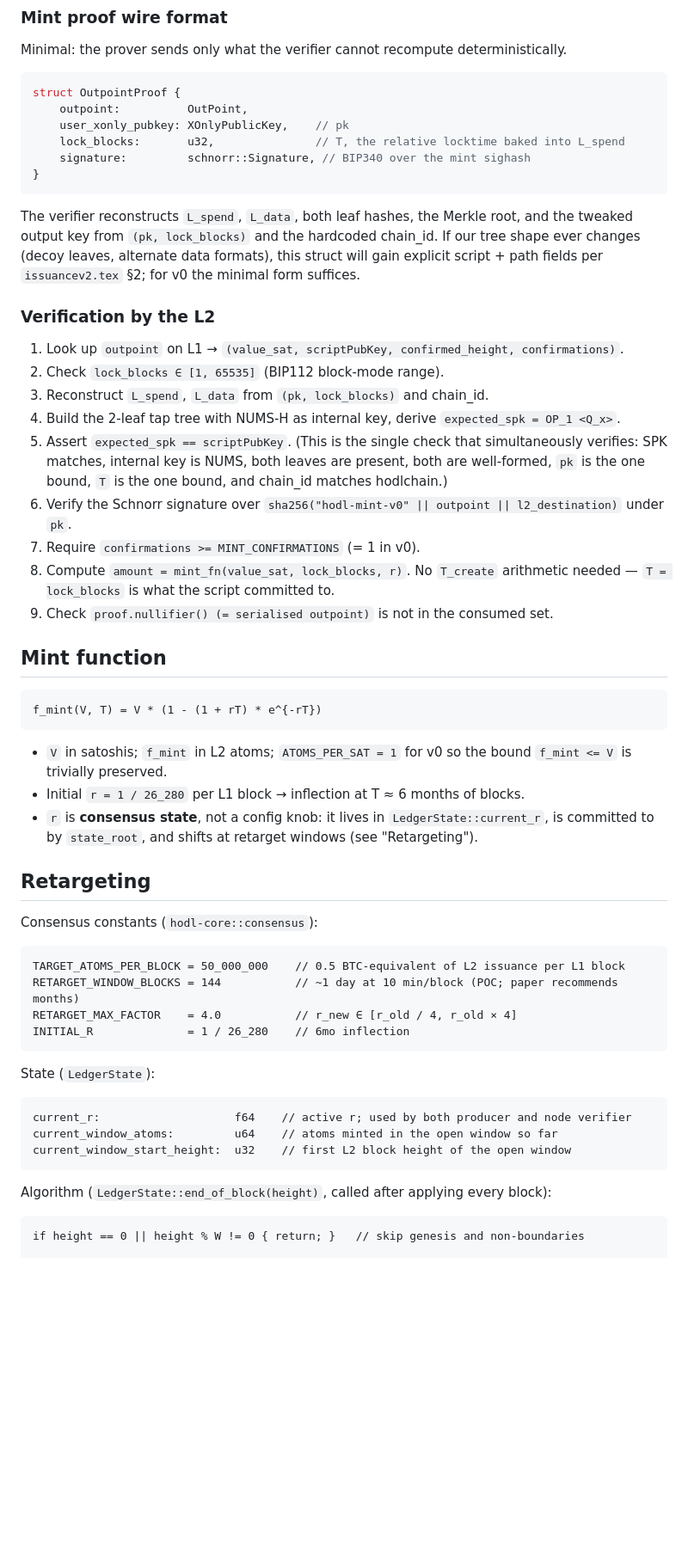
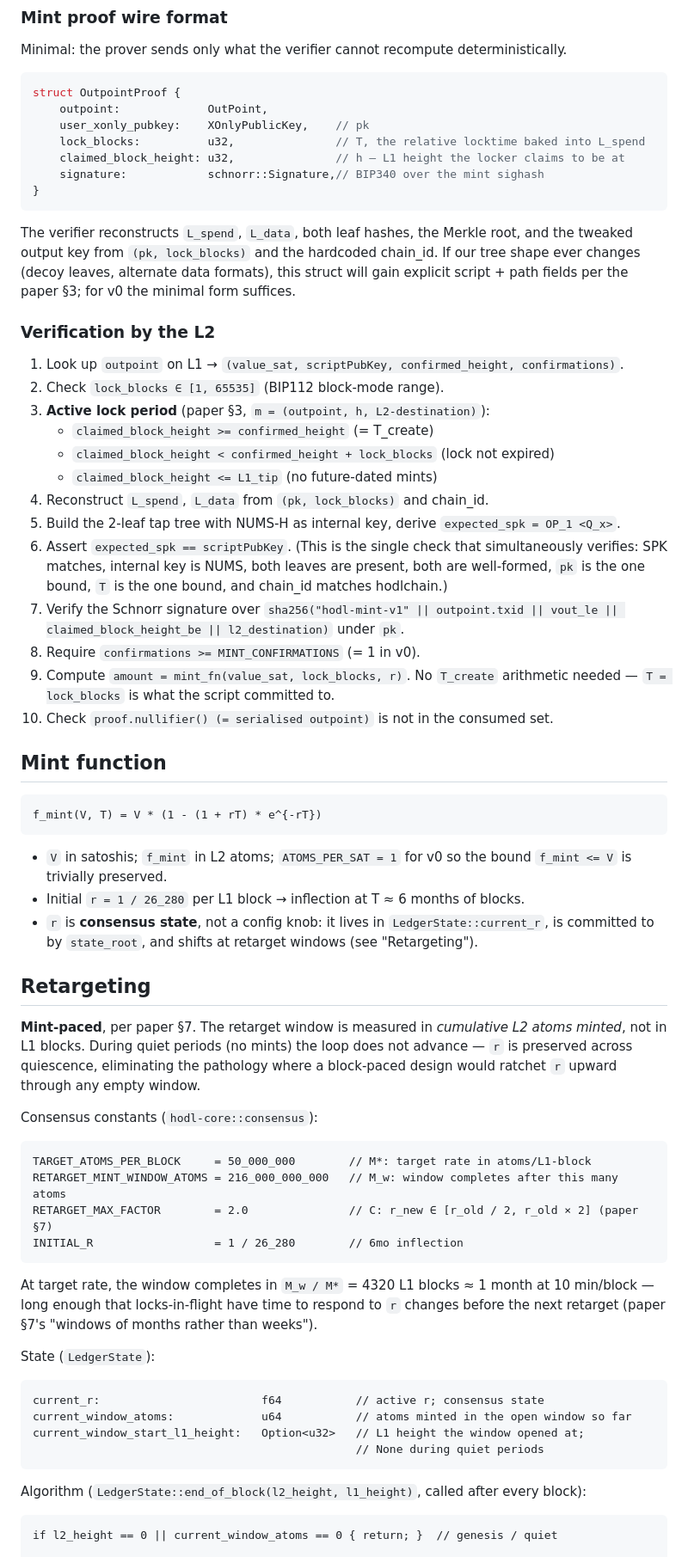
Before and after one commit to AdamISZ/hodlchain, a Markdown page: docs/design.md, the part around one of its changes. Shown at 86% size. Drawn GitHub-style; blank space fills up the shorter version.

Commit message:
updated design doc to represent paper update

````diff
--- a/docs/design.md
+++ b/docs/design.md
@@ -89,26 +89,31 @@ Minimal: the prover sends only what the verifier cannot recompute deterministica
 
 ```rust
 struct OutpointProof {
-    outpoint:          OutPoint,
-    user_xonly_pubkey: XOnlyPublicKey,    // pk
-    lock_blocks:       u32,               // T, the relative locktime baked into L_spend
-    signature:         schnorr::Signature, // BIP340 over the mint sighash
+    outpoint:             OutPoint,
+    user_xonly_pubkey:    XOnlyPublicKey,    // pk
+    lock_blocks:          u32,               // T, the relative locktime baked into L_spend
+    claimed_block_height: u32,               // h — L1 height the locker claims to be at
+    signature:            schnorr::Signature,// BIP340 over the mint sighash
 }
 ```
 
-The verifier reconstructs `L_spend`, `L_data`, both leaf hashes, the Merkle root, and the tweaked output key from `(pk, lock_blocks)` and the hardcoded chain_id. If our tree shape ever changes (decoy leaves, alternate data formats), this struct will gain explicit script + path fields per `issuancev2.tex` §2; for v0 the minimal form suffices.
+The verifier reconstructs `L_spend`, `L_data`, both leaf hashes, the Merkle root, and the tweaked output key from `(pk, lock_blocks)` and the hardcoded chain_id. If our tree shape ever changes (decoy leaves, alternate data formats), this struct will gain explicit script + path fields per the paper §3; for v0 the minimal form suffices.
 
 ### Verification by the L2
 
 1. Look up `outpoint` on L1 → `(value_sat, scriptPubKey, confirmed_height, confirmations)`.
 2. Check `lock_blocks ∈ [1, 65535]` (BIP112 block-mode range).
-3. Reconstruct `L_spend`, `L_data` from `(pk, lock_blocks)` and chain_id.
-4. Build the 2-leaf tap tree with NUMS-H as internal key, derive `expected_spk = OP_1 <Q_x>`.
-5. Assert `expected_spk == scriptPubKey`. (This is the single check that simultaneously verifies: SPK matches, internal key is NUMS, both leaves are present, both are well-formed, `pk` is the one bound, `T` is the one bound, and chain_id matches hodlchain.)
-6. Verify the Schnorr signature over `sha256("hodl-mint-v0" || outpoint || l2_destination)` under `pk`.
-7. Require `confirmations >= MINT_CONFIRMATIONS` (= 1 in v0).
-8. Compute `amount = mint_fn(value_sat, lock_blocks, r)`. No `T_create` arithmetic needed — `T = lock_blocks` is what the script committed to.
-9. Check `proof.nullifier() (= serialised outpoint)` is not in the consumed set.
+3. **Active lock period** (paper §3, `m = (outpoint, h, L2-destination)`):
+   - `claimed_block_height >= confirmed_height` (= T_create)
+   - `claimed_block_height < confirmed_height + lock_blocks` (lock not expired)
+   - `claimed_block_height <= L1_tip` (no future-dated mints)
+4. Reconstruct `L_spend`, `L_data` from `(pk, lock_blocks)` and chain_id.
+5. Build the 2-leaf tap tree with NUMS-H as internal key, derive `expected_spk = OP_1 <Q_x>`.
+6. Assert `expected_spk == scriptPubKey`. (This is the single check that simultaneously verifies: SPK matches, internal key is NUMS, both leaves are present, both are well-formed, `pk` is the one bound, `T` is the one bound, and chain_id matches hodlchain.)
+7. Verify the Schnorr signature over `sha256("hodl-mint-v1" || outpoint.txid || vout_le || claimed_block_height_be || l2_destination)` under `pk`.
+8. Require `confirmations >= MINT_CONFIRMATIONS` (= 1 in v0).
+9. Compute `amount = mint_fn(value_sat, lock_blocks, r)`. No `T_create` arithmetic needed — `T = lock_blocks` is what the script committed to.
+10. Check `proof.nullifier() (= serialised outpoint)` is not in the consumed set.
 
 ## Mint function
 
@@ -122,25 +127,34 @@ f_mint(V, T) = V * (1 - (1 + rT) * e^{-rT})
 
 ## Retargeting
 
+**Mint-paced**, per paper §7. The retarget window is measured in
+*cumulative L2 atoms minted*, not in L1 blocks. During quiet periods
+(no mints) the loop does not advance — `r` is preserved across
+quiescence, eliminating the pathology where a block-paced design
+would ratchet `r` upward through any empty window.
+
 Consensus constants (`hodl-core::consensus`):
 
 ```text
-TARGET_ATOMS_PER_BLOCK = 50_000_000    // 0.5 BTC-equivalent of L2 issuance per L1 block
-RETARGET_WINDOW_BLOCKS = 144           // ~1 day at 10 min/block (POC; paper recommends months)
-RETARGET_MAX_FACTOR    = 4.0           // r_new ∈ [r_old / 4, r_old × 4]
-INITIAL_R              = 1 / 26_280    // 6mo inflection
+TARGET_ATOMS_PER_BLOCK     = 50_000_000        // M*: target rate in atoms/L1-block
+RETARGET_MINT_WINDOW_ATOMS = 216_000_000_000   // M_w: window completes after this many atoms
+RETARGET_MAX_FACTOR        = 2.0               // C: r_new ∈ [r_old / 2, r_old × 2] (paper §7)
+INITIAL_R                  = 1 / 26_280        // 6mo inflection
 ```
+
+At target rate, the window completes in `M_w / M*` = 4320 L1 blocks ≈ 1 month at 10 min/block — long enough that locks-in-flight have time to respond to `r` changes before the next retarget (paper §7's "windows of months rather than weeks").
 
 State (`LedgerState`):
 
 ```text
-current_r:                    f64    // active r; used by both producer and node verifier
-current_window_atoms:         u64    // atoms minted in the open window so far
-current_window_start_height:  u32    // first L2 block height of the open window
+current_r:                        f64           // active r; consensus state
+current_window_atoms:             u64           // atoms minted in the open window so far
+current_window_start_l1_height:   Option<u32>   // L1 height the window opened at;
+                                                // None during quiet periods
 ```
 
-Algorithm (`LedgerState::end_of_block(height)`, called after applying every block):
+Algorithm (`LedgerState::end_of_block(l2_height, l1_height)`, called after every block):
 
 ```text
-if height == 0 || height % W != 0 { return; }   // skip genesis and non-boundaries
+if l2_height == 0 || current_window_atoms == 0 { return; }  // genesis / quiet
 
````
Also changed, not shown: other parts of docs/design.md (+30 -14 lines).
